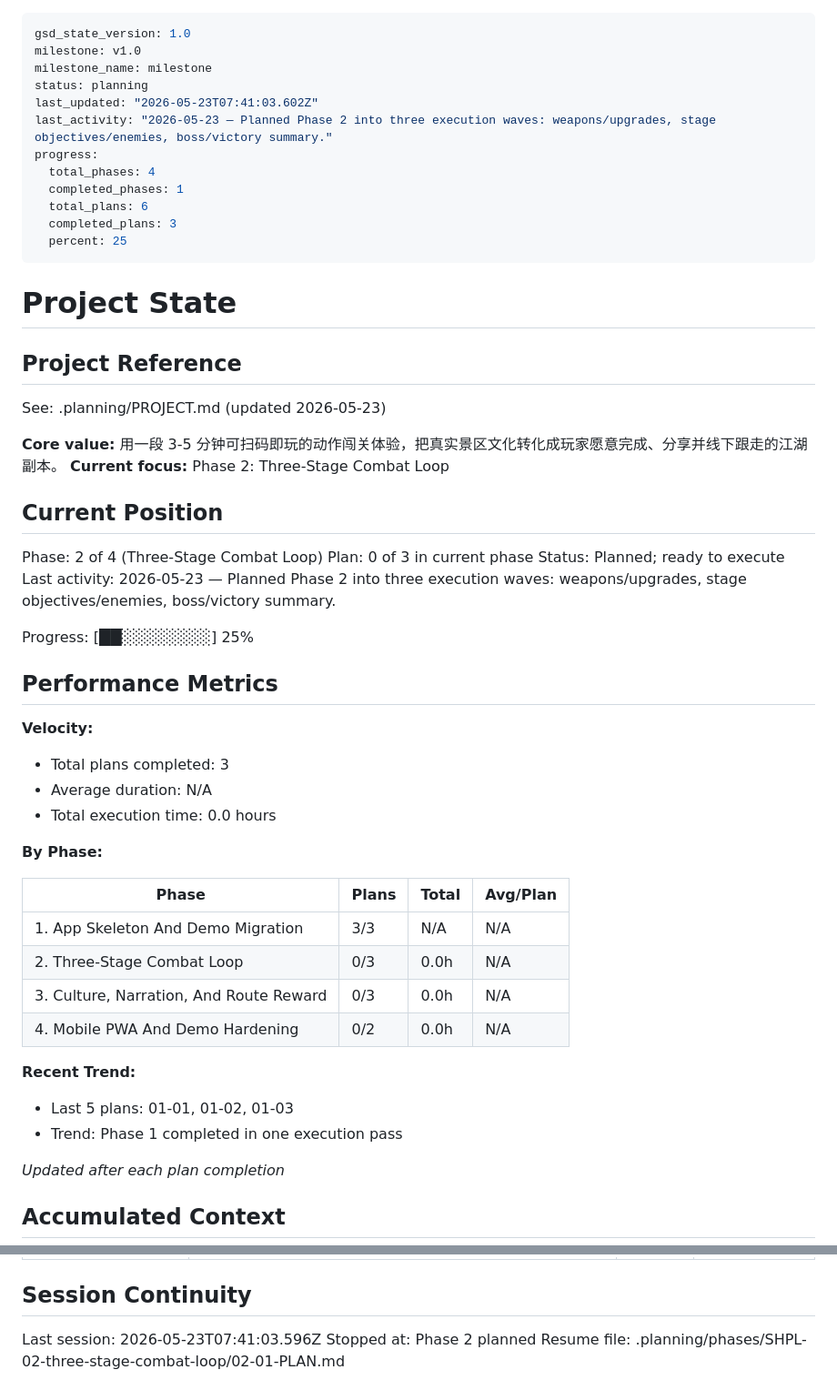
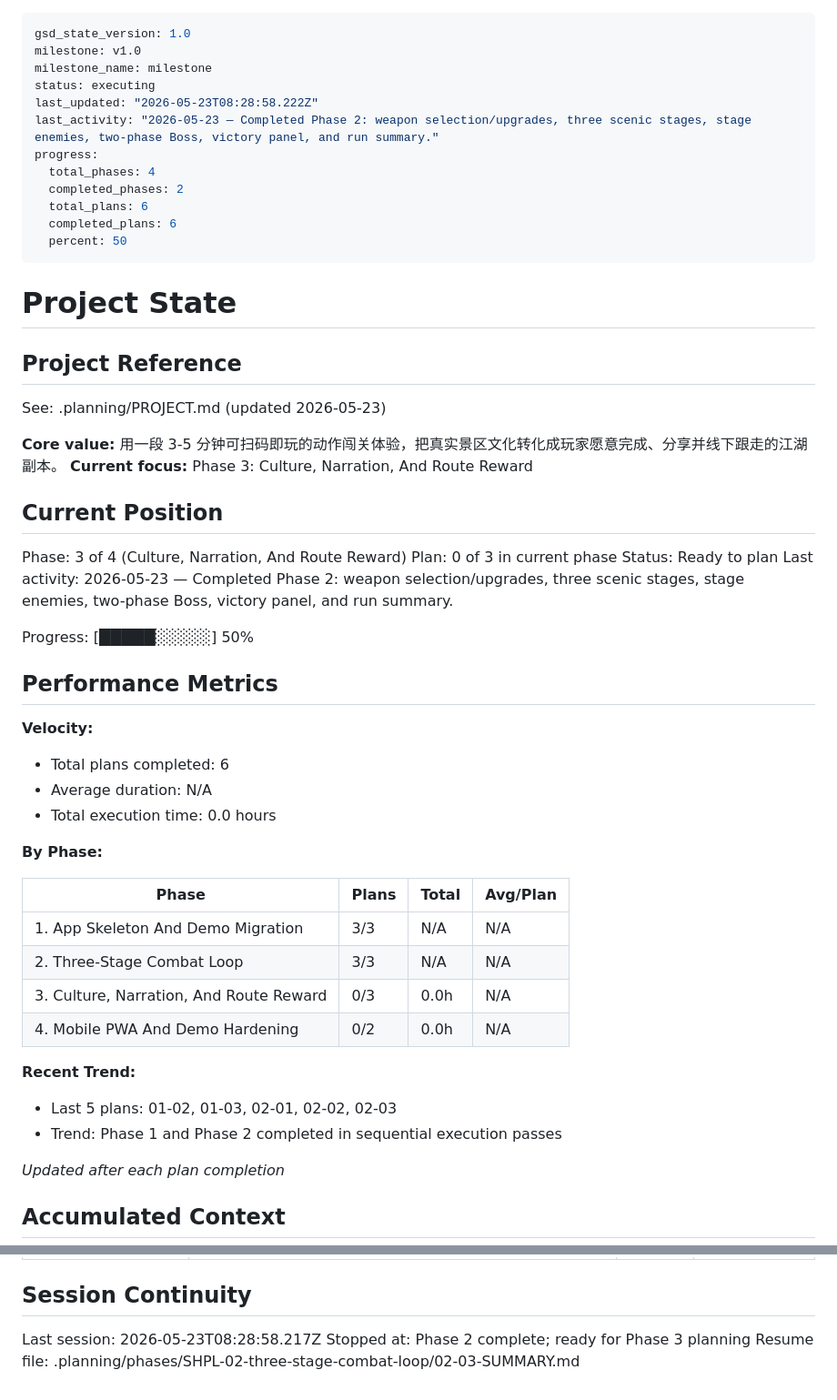
Before and after one commit to guoweijie584-crypto/-, a Markdown page: .planning/STATE.md, 2 parts joined by grey strips. Shown at 91% size. GitHub-like rendering.

Commit message:
docs(02): mark phase complete

```diff
--- a/.planning/STATE.md
+++ b/.planning/STATE.md
@@ -2,15 +2,15 @@
 gsd_state_version: 1.0
 milestone: v1.0
 milestone_name: milestone
-status: planning
-last_updated: "2026-05-23T07:41:03.602Z"
-last_activity: "2026-05-23 — Planned Phase 2 into three execution waves: weapons/upgrades, stage objectives/enemies, boss/victory summary."
+status: executing
+last_updated: "2026-05-23T08:28:58.222Z"
+last_activity: "2026-05-23 — Completed Phase 2: weapon selection/upgrades, three scenic stages, stage enemies, two-phase Boss, victory panel, and run summary."
 progress:
   total_phases: 4
-  completed_phases: 1
+  completed_phases: 2
   total_plans: 6
-  completed_plans: 3
-  percent: 25
+  completed_plans: 6
+  percent: 50
 ---
 
 # Project State
@@ -20,22 +20,22 @@ progress:
 See: .planning/PROJECT.md (updated 2026-05-23)
 
 **Core value:** 用一段 3-5 分钟可扫码即玩的动作闯关体验，把真实景区文化转化成玩家愿意完成、分享并线下跟走的江湖副本。
-**Current focus:** Phase 2: Three-Stage Combat Loop
+**Current focus:** Phase 3: Culture, Narration, And Route Reward
 
 ## Current Position
 
-Phase: 2 of 4 (Three-Stage Combat Loop)
+Phase: 3 of 4 (Culture, Narration, And Route Reward)
 Plan: 0 of 3 in current phase
-Status: Planned; ready to execute
-Last activity: 2026-05-23 — Planned Phase 2 into three execution waves: weapons/upgrades, stage objectives/enemies, boss/victory summary.
+Status: Ready to plan
+Last activity: 2026-05-23 — Completed Phase 2: weapon selection/upgrades, three scenic stages, stage enemies, two-phase Boss, victory panel, and run summary.
 
-Progress: [██░░░░░░░░] 25%
+Progress: [█████░░░░░] 50%
 
 ## Performance Metrics
 
 **Velocity:**
 
-- Total plans completed: 3
+- Total plans completed: 6
 - Average duration: N/A
 - Total execution time: 0.0 hours
 
@@ -44,14 +44,14 @@ Progress: [██░░░░░░░░] 25%
 | Phase | Plans | Total | Avg/Plan |
 |-------|-------|-------|----------|
 | 1. App Skeleton And Demo Migration | 3/3 | N/A | N/A |
-| 2. Three-Stage Combat Loop | 0/3 | 0.0h | N/A |
+| 2. Three-Stage Combat Loop | 3/3 | N/A | N/A |
 | 3. Culture, Narration, And Route Reward | 0/3 | 0.0h | N/A |
 | 4. Mobile PWA And Demo Hardening | 0/2 | 0.0h | N/A |
 
 **Recent Trend:**
 
-- Last 5 plans: 01-01, 01-02, 01-03
-- Trend: Phase 1 completed in one execution pass
+- Last 5 plans: 01-02, 01-03, 02-01, 02-02, 02-03
+- Trend: Phase 1 and Phase 2 completed in sequential execution passes
 
 *Updated after each plan completion*
 
@@ -90,6 +92,6 @@ Recent decisions affecting current work:
 
 ## Session Continuity
 
-Last session: 2026-05-23T07:41:03.596Z
-Stopped at: Phase 2 planned
-Resume file: .planning/phases/SHPL-02-three-stage-combat-loop/02-01-PLAN.md
+Last session: 2026-05-23T08:28:58.217Z
+Stopped at: Phase 2 complete; ready for Phase 3 planning
+Resume file: .planning/phases/SHPL-02-three-stage-combat-loop/02-03-SUMMARY.md
```
Also changed, not shown: other parts of .planning/STATE.md (+3 -1 lines), .planning/ROADMAP.md (+6 -6 lines).
